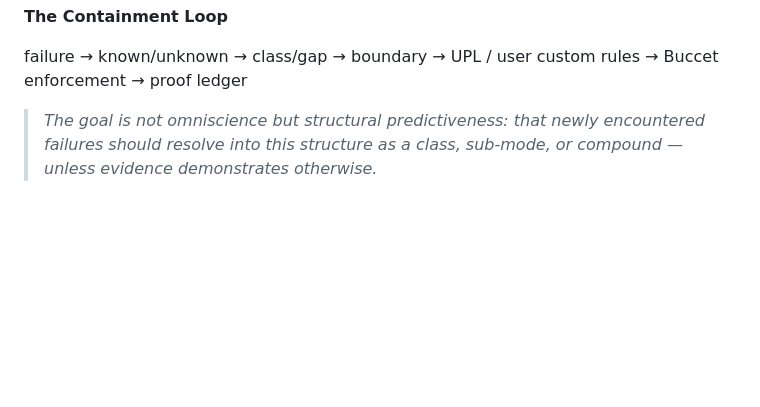
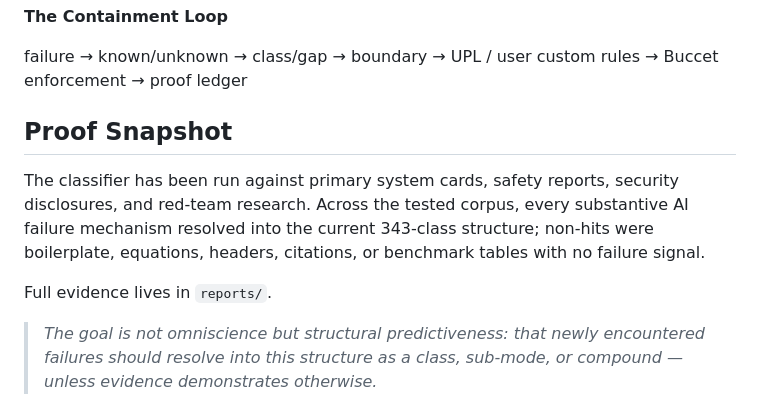
Before and after one commit to lml-layer-system/ai-failure-periodic-table, a Markdown page: README.md, the part around the change. Drawn GitHub-style; blank space fills up the shorter version.

```diff
--- a/README.md
+++ b/README.md
@@ -15,6 +15,11 @@ We treat every failure as a data point in a closed-loop engineering process.
 
 failure → known/unknown → class/gap → boundary → UPL / user custom rules → Buccet enforcement → proof ledger
 
+## Proof Snapshot
+
+The classifier has been run against primary system cards, safety reports, security disclosures, and red-team research. Across the tested corpus, every substantive AI failure mechanism resolved into the current 343-class structure; non-hits were boilerplate, equations, headers, citations, or benchmark tables with no failure signal.
+
+Full evidence lives in `reports/`.
 
 > *The goal is not omniscience but structural predictiveness: that newly encountered failures should resolve into this structure as a class, sub-mode, or compound — unless evidence demonstrates otherwise.*
 
```
